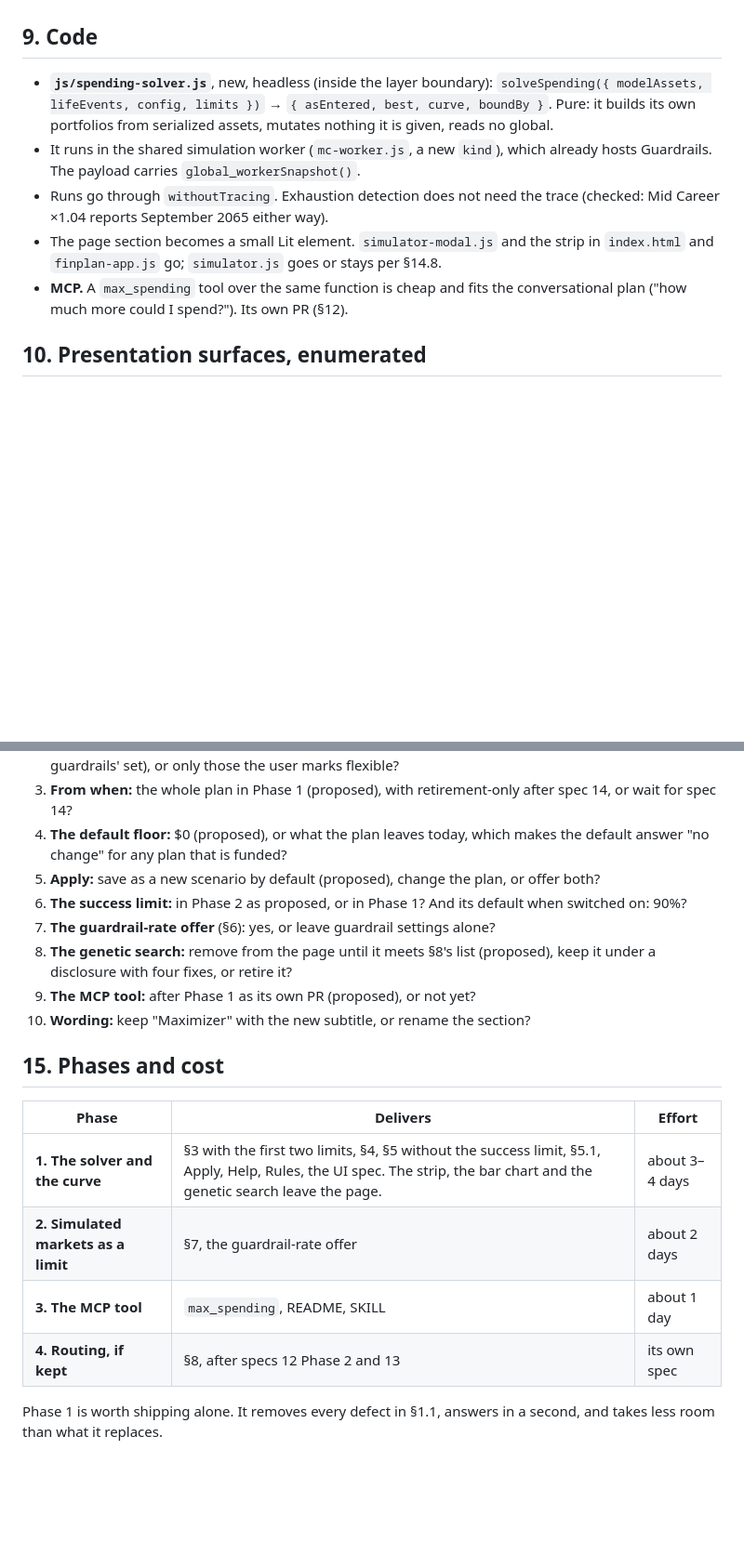
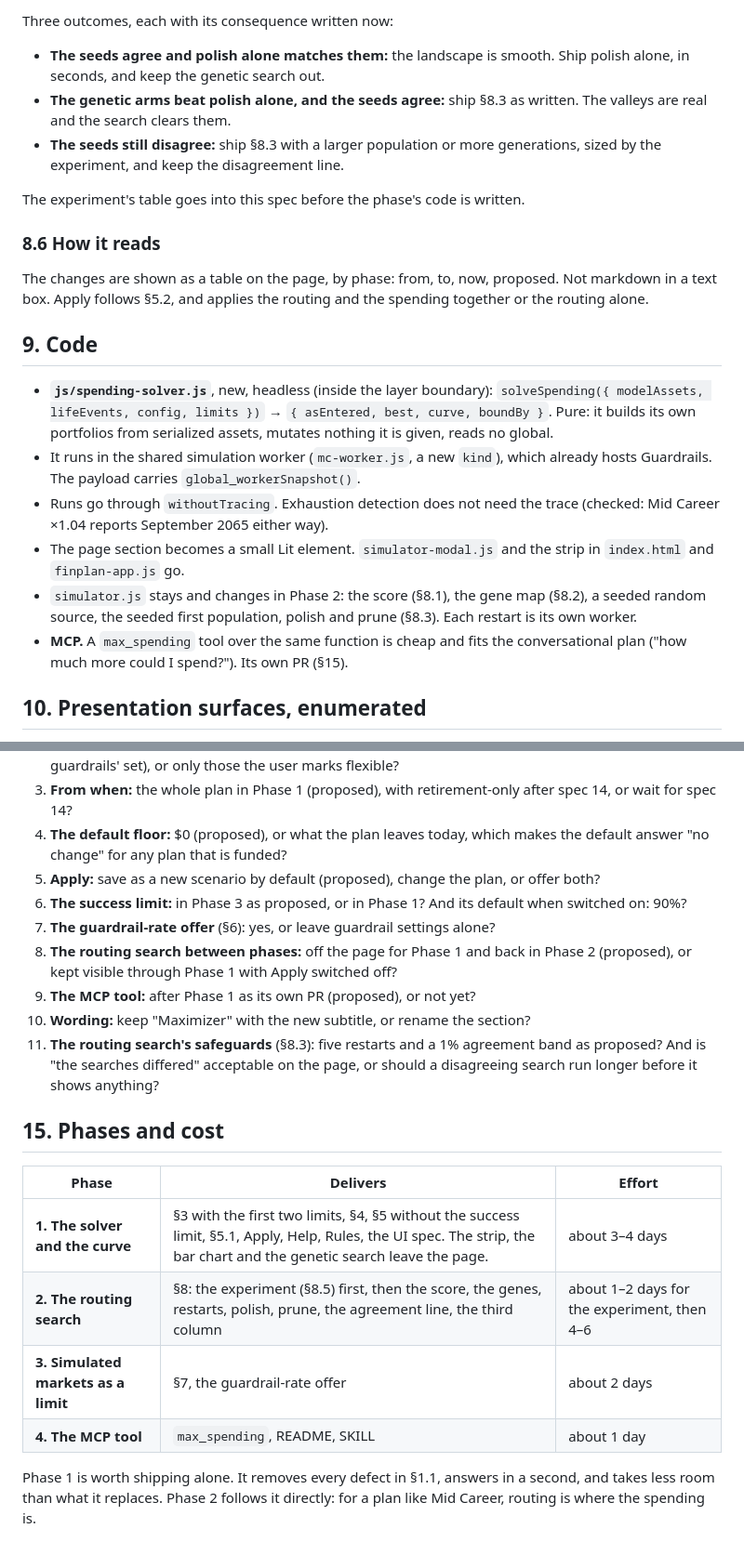
Before and after one commit to ChartingFinance/src, a Markdown page: markdowns/maximizer-goal-floor-spec.md, 2 parts joined by grey strips. Shown at 93% size. GitHub-like rendering; blank space fills up the shorter version.

```diff
--- a/markdowns/maximizer-goal-floor-spec.md
+++ b/markdowns/maximizer-goal-floor-spec.md
@@ -275,3 +338,19 @@ warning. The cost is a second code path with known wrong answers in it.
+Three outcomes, each with its consequence written now:
+
+- **The seeds agree and polish alone matches them:** the landscape is smooth.
+  Ship polish alone, in seconds, and keep the genetic search out.
+- **The genetic arms beat polish alone, and the seeds agree:** ship §8.3 as
+  written. The valleys are real and the search clears them.
+- **The seeds still disagree:** ship §8.3 with a larger population or more
+  generations, sized by the experiment, and keep the disagreement line.
+
+The experiment's table goes into this spec before the phase's code is written.
+
+### 8.6 How it reads
+
+The changes are shown as a table on the page, by phase: from, to, now,
+proposed. Not markdown in a text box. Apply follows §5.2, and applies the
+routing and the spending together or the routing alone.
 
 ## 9. Code
 
@@ -284,10 +363,12 @@ warning. The cost is a second code path with known wrong answers in it.
 - Runs go through `withoutTracing`. Exhaustion detection does not need the
   trace (checked: Mid Career ×1.04 reports September 2065 either way).
 - The page section becomes a small Lit element. `simulator-modal.js` and the
-  strip in `index.html` and `finplan-app.js` go; `simulator.js` goes or stays
-  per §14.8.
+  strip in `index.html` and `finplan-app.js` go.
+- `simulator.js` stays and changes in Phase 2: the score (§8.1), the gene map
+  (§8.2), a seeded random source, the seeded first population, polish and prune
+  (§8.3). Each restart is its own worker.
 - **MCP.** A `max_spending` tool over the same function is cheap and fits the
-  conversational plan ("how much more could I spend?"). Its own PR (§12).
+  conversational plan ("how much more could I spend?"). Its own PR (§15).
 
 ## 10. Presentation surfaces, enumerated
 
@@ -367,22 +456,26 @@ The solver adds a module and a page section and changes no engine rule.
    makes the default answer "no change" for any plan that is funded?
 5. **Apply:** save as a new scenario by default (proposed), change the plan, or
    offer both?
-6. **The success limit:** in Phase 2 as proposed, or in Phase 1? And its
+6. **The success limit:** in Phase 3 as proposed, or in Phase 1? And its
    default when switched on: 90%?
 7. **The guardrail-rate offer** (§6): yes, or leave guardrail settings alone?
-8. **The genetic search:** remove from the page until it meets §8's list
-   (proposed), keep it under a disclosure with four fixes, or retire it?
+8. **The routing search between phases:** off the page for Phase 1 and back in
+   Phase 2 (proposed), or kept visible through Phase 1 with Apply switched off?
 9. **The MCP tool:** after Phase 1 as its own PR (proposed), or not yet?
 10. **Wording:** keep "Maximizer" with the new subtitle, or rename the section?
+11. **The routing search's safeguards** (§8.3): five restarts and a 1% agreement
+    band as proposed? And is "the searches differed" acceptable on the page, or
+    should a disagreeing search run longer before it shows anything?
 
 ## 15. Phases and cost
 
 | Phase | Delivers | Effort |
 |---|---|---|
 | **1. The solver and the curve** | §3 with the first two limits, §4, §5 without the success limit, §5.1, Apply, Help, Rules, the UI spec. The strip, the bar chart and the genetic search leave the page. | about 3–4 days |
-| **2. Simulated markets as a limit** | §7, the guardrail-rate offer | about 2 days |
-| **3. The MCP tool** | `max_spending`, README, SKILL | about 1 day |
-| **4. Routing, if kept** | §8, after specs 12 Phase 2 and 13 | its own spec |
+| **2. The routing search** | §8: the experiment (§8.5) first, then the score, the genes, restarts, polish, prune, the agreement line, the third column | about 1–2 days for the experiment, then 4–6 |
+| **3. Simulated markets as a limit** | §7, the guardrail-rate offer | about 2 days |
+| **4. The MCP tool** | `max_spending`, README, SKILL | about 1 day |
 
 Phase 1 is worth shipping alone. It removes every defect in §1.1, answers in a
-second, and takes less room than what it replaces.
+second, and takes less room than what it replaces. Phase 2 follows it directly:
+for a plan like Mid Career, routing is where the spending is.
```
Also changed, not shown: other parts of markdowns/maximizer-goal-floor-spec.md (+93 -22 lines).
